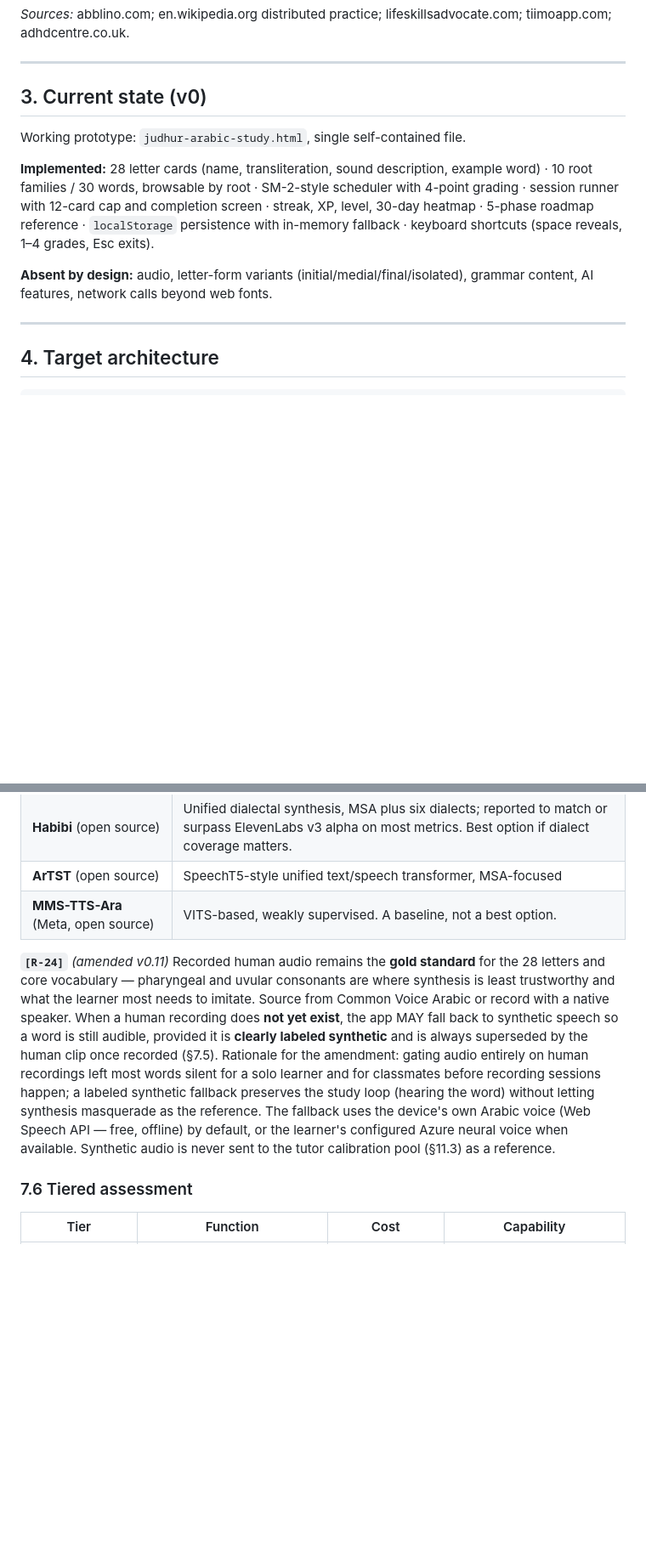
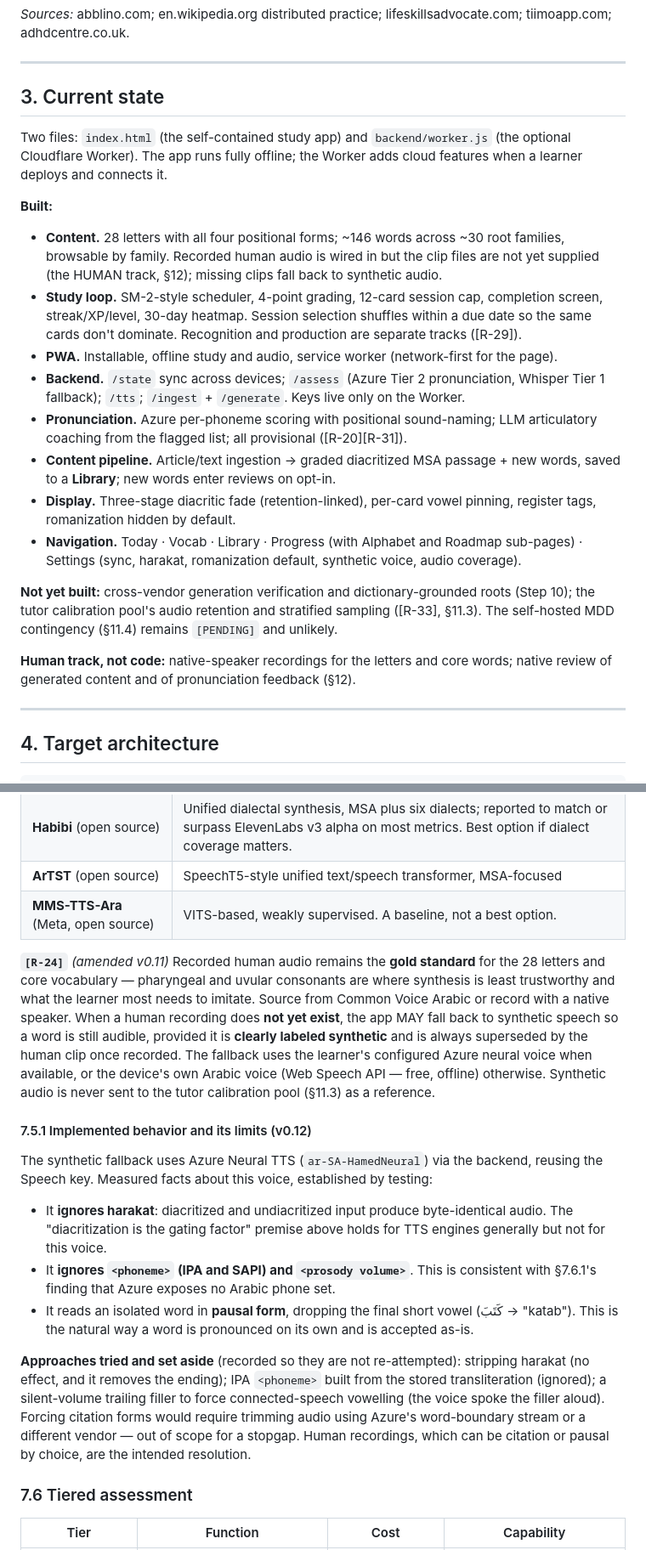
Before and after one commit to patricktsullivan/judhur, a Markdown page: docs/judhur-design-doc.md, 2 parts joined by grey strips. Shown at 85% size. GitHub-like rendering; blank space fills up the shorter version.

```diff
--- a/docs/judhur-design-doc.md
+++ b/docs/judhur-design-doc.md
@@ -104,13 +104,24 @@ Findings:
 
 ---
 
-## 3. Current state (v0)
+## 3. Current state
 
-Working prototype: `judhur-arabic-study.html`, single self-contained file.
+Two files: `index.html` (the self-contained study app) and `backend/worker.js` (the optional Cloudflare Worker). The app runs fully offline; the Worker adds cloud features when a learner deploys and connects it.
 
-**Implemented:** 28 letter cards (name, transliteration, sound description, example word) · 10 root families / 30 words, browsable by root · SM-2-style scheduler with 4-point grading · session runner with 12-card cap and completion screen · streak, XP, level, 30-day heatmap · 5-phase roadmap reference · `localStorage` persistence with in-memory fallback · keyboard shortcuts (space reveals, 1–4 grades, Esc exits).
+**Built:**
 
-**Absent by design:** audio, letter-form variants (initial/medial/final/isolated), grammar content, AI features, network calls beyond web fonts.
+- **Content.** 28 letters with all four positional forms; ~146 words across ~30 root families, browsable by family. Recorded human audio is wired in but the clip files are not yet supplied (the HUMAN track, §12); missing clips fall back to synthetic audio.
+- **Study loop.** SM-2-style scheduler, 4-point grading, 12-card session cap, completion screen, streak/XP/level, 30-day heatmap. Session selection shuffles within a due date so the same cards don't dominate. Recognition and production are separate tracks ([R-29]).
+- **PWA.** Installable, offline study and audio, service worker (network-first for the page).
+- **Backend.** `/state` sync across devices; `/assess` (Azure Tier 2 pronunciation, Whisper Tier 1 fallback); `/tts`; `/ingest` + `/generate`. Keys live only on the Worker.
+- **Pronunciation.** Azure per-phoneme scoring with positional sound-naming; LLM articulatory coaching from the flagged list; all provisional ([R-20][R-31]).
+- **Content pipeline.** Article/text ingestion → graded diacritized MSA passage + new words, saved to a **Library**; new words enter reviews on opt-in.
+- **Display.** Three-stage diacritic fade (retention-linked), per-card vowel pinning, register tags, romanization hidden by default.
+- **Navigation.** Today · Vocab · Library · Progress (with Alphabet and Roadmap sub-pages) · Settings (sync, harakat, romanization default, synthetic voice, audio coverage).
+
+**Not yet built:** cross-vendor generation verification and dictionary-grounded roots (Step 10); the tutor calibration pool's audio retention and stratified sampling ([R-33], §11.3). The self-hosted MDD contingency (§11.4) remains `[PENDING]` and unlikely.
+
+**Human track, not code:** native-speaker recordings for the letters and core words; native review of generated content and of pronunciation feedback (§12).
 
 ---
 
@@ -365,7 +376,17 @@ Arabic ASR is also weaker than English ASR. As of July 2026, Cohere's open-sourc
 | **ArTST** (open source) | SpeechT5-style unified text/speech transformer, MSA-focused |
 | **MMS-TTS-Ara** (Meta, open source) | VITS-based, weakly supervised. A baseline, not a best option. |
 
-**`[R-24]`** *(amended v0.11)* Recorded human audio remains the **gold standard** for the 28 letters and core vocabulary — pharyngeal and uvular consonants are where synthesis is least trustworthy and what the learner most needs to imitate. Source from Common Voice Arabic or record with a native speaker. When a human recording does **not yet exist**, the app MAY fall back to synthetic speech so a word is still audible, provided it is **clearly labeled synthetic** and is always superseded by the human clip once recorded (§7.5). Rationale for the amendment: gating audio entirely on human recordings left most words silent for a solo learner and for classmates before recording sessions happen; a labeled synthetic fallback preserves the study loop (hearing the word) without letting synthesis masquerade as the reference. The fallback uses the device's own Arabic voice (Web Speech API — free, offline) by default, or the learner's configured Azure neural voice when available. Synthetic audio is never sent to the tutor calibration pool (§11.3) as a reference.
+**`[R-24]`** *(amended v0.11)* Recorded human audio remains the **gold standard** for the 28 letters and core vocabulary — pharyngeal and uvular consonants are where synthesis is least trustworthy and what the learner most needs to imitate. Source from Common Voice Arabic or record with a native speaker. When a human recording does **not yet exist**, the app MAY fall back to synthetic speech so a word is still audible, provided it is **clearly labeled synthetic** and is always superseded by the human clip once recorded. The fallback uses the learner's configured Azure neural voice when available, or the device's own Arabic voice (Web Speech API — free, offline) otherwise. Synthetic audio is never sent to the tutor calibration pool (§11.3) as a reference.
+
+#### 7.5.1 Implemented behavior and its limits (v0.12)
+
+The synthetic fallback uses Azure Neural TTS (`ar-SA-HamedNeural`) via the backend, reusing the Speech key. Measured facts about this voice, established by testing:
+
+- It **ignores harakat**: diacritized and undiacritized input produce byte-identical audio. The "diacritization is the gating factor" premise above holds for TTS engines generally but not for this voice.
+- It **ignores `<phoneme>` (IPA and SAPI) and `<prosody volume>`**. This is consistent with §7.6.1's finding that Azure exposes no Arabic phone set.
+- It reads an isolated word in **pausal form**, dropping the final short vowel (كَتَبَ → "katab"). This is the natural way a word is pronounced on its own and is accepted as-is.
+
+**Approaches tried and set aside** (recorded so they are not re-attempted): stripping harakat (no effect, and it removes the ending); IPA `<phoneme>` built from the stored transliteration (ignored); a silent-volume trailing filler to force connected-speech vowelling (the voice spoke the filler aloud). Forcing citation forms would require trimming audio using Azure's word-boundary stream or a different vendor — out of scope for a stopgap. Human recordings, which can be citation or pausal by choice, are the intended resolution.
 
 ### 7.6 Tiered assessment
 
```
Also changed, not shown: other parts of docs/judhur-design-doc.md (+13 -13 lines).
